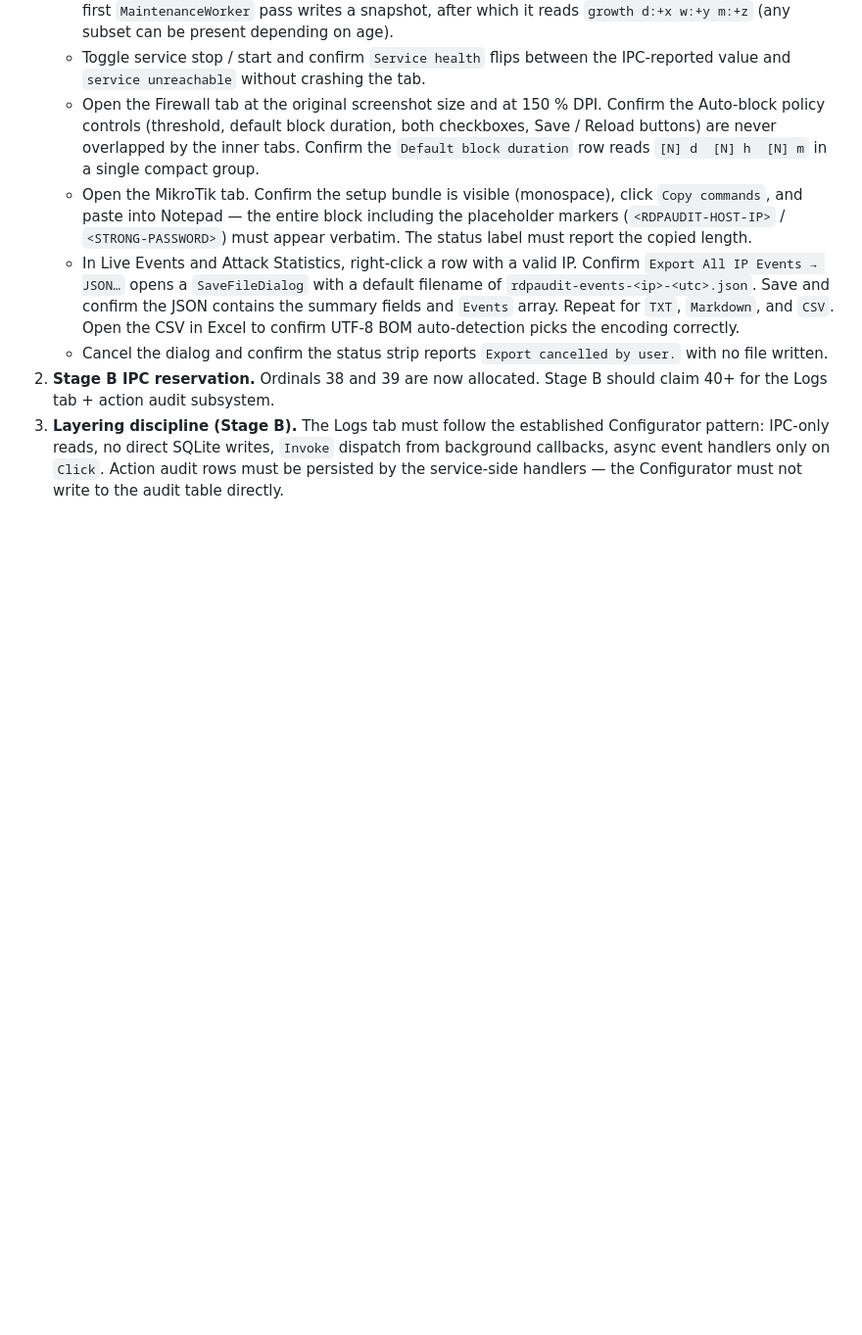
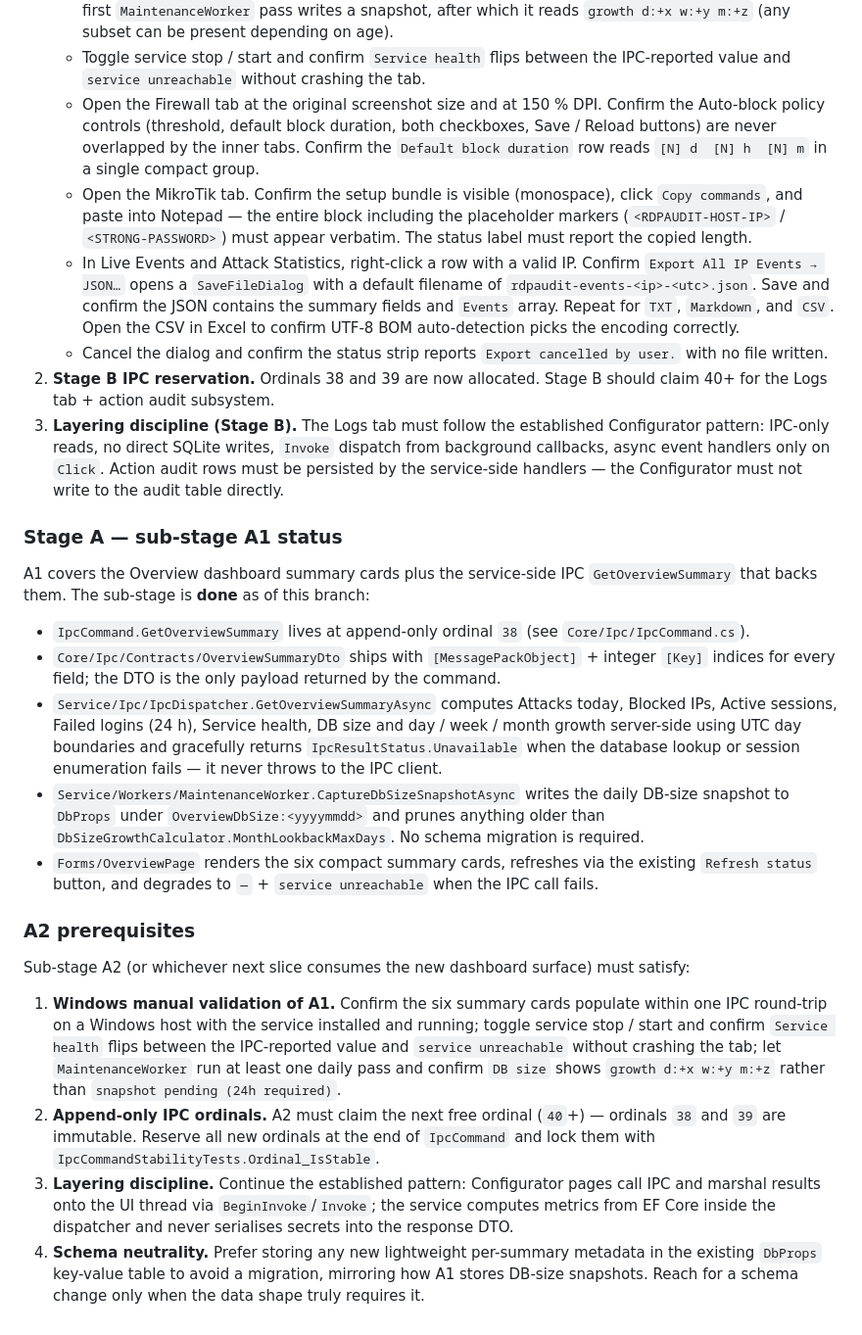
Before and after one commit to paulmann/1st-RDPMon, a Markdown page: docs/80-roadmap.md, the part around the change. Shown at 98% size. GitHub-like rendering; blank space fills up the shorter version.

Commit message:
docs(roadmap): mark Stage A sub-stage A1 done, document A2 prerequisites
A1 (Overview dashboard summary cards + GetOverviewSummary IPC at append-only
ordinal 38) is fully landed on this branch via the prior Stage A commit.
This change makes the sub-stage status explicit and lists the prerequisites
the next slice (A2) must satisfy: Windows manual validation, append-only
ordinal discipline (40+), Configurator/Service layering, and DbProps
schema neutrality so new metrics avoid migrations.

Co-Authored-By: Claude Opus 4.7 <noreply@anthropic.com>

```diff
--- a/docs/80-roadmap.md
+++ b/docs/80-roadmap.md
@@ -833,3 +833,40 @@ Stage B prerequisites (Logs tab / action audit subsystem):
    pattern: IPC-only reads, no direct SQLite writes, `Invoke` dispatch from background callbacks,
    async event handlers only on `Click`. Action audit rows must be persisted by the service-side
    handlers — the Configurator must not write to the audit table directly.
+
+### Stage A — sub-stage A1 status
+
+A1 covers the Overview dashboard summary cards plus the service-side IPC `GetOverviewSummary`
+that backs them. The sub-stage is **done** as of this branch:
+
+* `IpcCommand.GetOverviewSummary` lives at append-only ordinal `38` (see `Core/Ipc/IpcCommand.cs`).
+* `Core/Ipc/Contracts/OverviewSummaryDto` ships with `[MessagePackObject]` + integer `[Key]`
+  indices for every field; the DTO is the only payload returned by the command.
+* `Service/Ipc/IpcDispatcher.GetOverviewSummaryAsync` computes Attacks today, Blocked IPs,
+  Active sessions, Failed logins (24 h), Service health, DB size and day / week / month growth
+  server-side using UTC day boundaries and gracefully returns `IpcResultStatus.Unavailable` when
+  the database lookup or session enumeration fails — it never throws to the IPC client.
+* `Service/Workers/MaintenanceWorker.CaptureDbSizeSnapshotAsync` writes the daily DB-size
+  snapshot to `DbProps` under `OverviewDbSize:<yyyymmdd>` and prunes anything older than
+  `DbSizeGrowthCalculator.MonthLookbackMaxDays`. No schema migration is required.
+* `Forms/OverviewPage` renders the six compact summary cards, refreshes via the existing
+  `Refresh status` button, and degrades to `—` + `service unreachable` when the IPC call fails.
+
+### A2 prerequisites
+
+Sub-stage A2 (or whichever next slice consumes the new dashboard surface) must satisfy:
+
+1. **Windows manual validation of A1.** Confirm the six summary cards populate within one IPC
+   round-trip on a Windows host with the service installed and running; toggle service stop /
+   start and confirm `Service health` flips between the IPC-reported value and `service
+   unreachable` without crashing the tab; let `MaintenanceWorker` run at least one daily pass and
+   confirm `DB size` shows `growth d:+x w:+y m:+z` rather than `snapshot pending (24h required)`.
+2. **Append-only IPC ordinals.** A2 must claim the next free ordinal (`40`+) — ordinals `38` and
+   `39` are immutable. Reserve all new ordinals at the end of `IpcCommand` and lock them with
+   `IpcCommandStabilityTests.Ordinal_IsStable`.
+3. **Layering discipline.** Continue the established pattern: Configurator pages call IPC and
+   marshal results onto the UI thread via `BeginInvoke`/`Invoke`; the service computes metrics
+   from EF Core inside the dispatcher and never serialises secrets into the response DTO.
+4. **Schema neutrality.** Prefer storing any new lightweight per-summary metadata in the
+   existing `DbProps` key-value table to avoid a migration, mirroring how A1 stores DB-size
+   snapshots. Reach for a schema change only when the data shape truly requires it.
```
